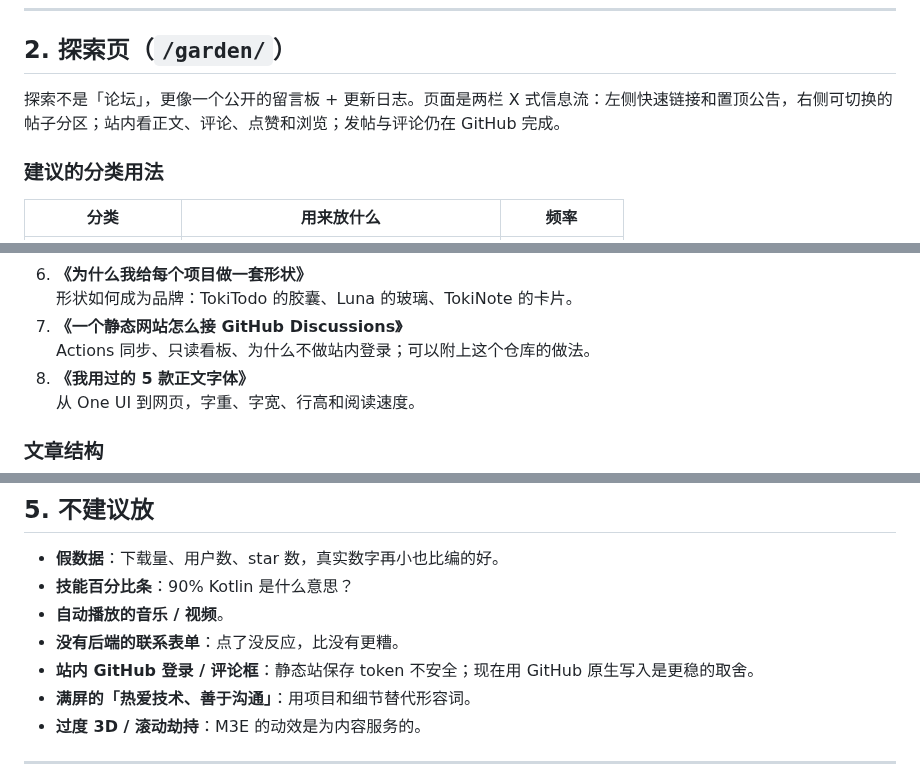
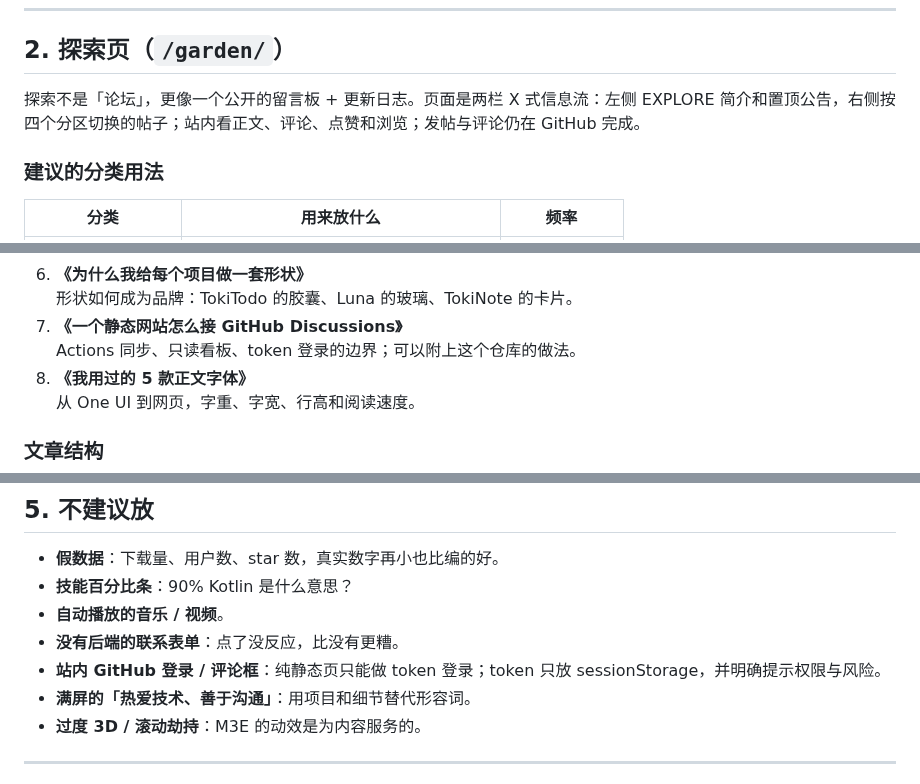
Before and after one commit to ichiyotsu/ichiyotsu.github.io, a Markdown page: CONTENT.md, 3 parts joined by grey strips. Rendered like a GitHub page.

```diff
--- a/CONTENT.md
+++ b/CONTENT.md
@@ -62,7 +62,7 @@
 
 ## 2. 探索页（`/garden/`）
 
-探索不是「论坛」，更像一个公开的留言板 + 更新日志。页面是两栏 X 式信息流：左侧快速链接和置顶公告，右侧可切换的帖子分区；站内看正文、评论、点赞和浏览；发帖与评论仍在 GitHub 完成。
+探索不是「论坛」，更像一个公开的留言板 + 更新日志。页面是两栏 X 式信息流：左侧 EXPLORE 简介和置顶公告，右侧按四个分区切换的帖子；站内看正文、评论、点赞和浏览；发帖与评论仍在 GitHub 完成。
 
 ### 建议的分类用法
 
@@ -129,7 +129,7 @@
 6. **《为什么我给每个项目做一套形状》**
    形状如何成为品牌：TokiTodo 的胶囊、Luna 的玻璃、TokiNote 的卡片。
 7. **《一个静态网站怎么接 GitHub Discussions》**
-   Actions 同步、只读看板、为什么不做站内登录；可以附上这个仓库的做法。
+   Actions 同步、只读看板、token 登录的边界；可以附上这个仓库的做法。
 8. **《我用过的 5 款正文字体》**
    从 One UI 到网页，字重、字宽、行高和阅读速度。
 
@@ -152,7 +152,7 @@
 - **技能百分比条**：90% Kotlin 是什么意思？
 - **自动播放的音乐 / 视频**。
 - **没有后端的联系表单**：点了没反应，比没有更糟。
-- **站内 GitHub 登录 / 评论框**：静态站保存 token 不安全；现在用 GitHub 原生写入是更稳的取舍。
+- **站内 GitHub 登录 / 评论框**：纯静态页只能做 token 登录；token 只放 sessionStorage，并明确提示权限与风险。
 - **满屏的「热爱技术、善于沟通」**：用项目和细节替代形容词。
 - **过度 3D / 滚动劫持**：M3E 的动效是为内容服务的。
 
```
Also changed, not shown: README.md (+12 -8 lines), docs/preview-garden.jpg, docs/preview-home.jpg, docs/preview-mobile.jpg, docs/preview-software.jpg, docs/preview-tokitodo.jpg, 9 other files.
